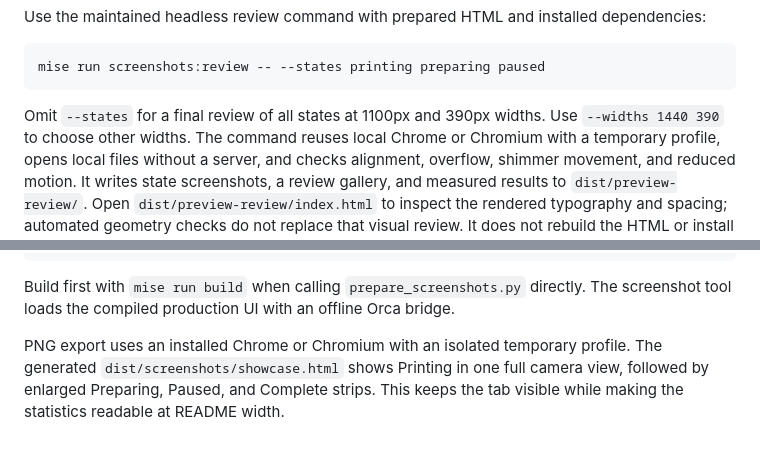
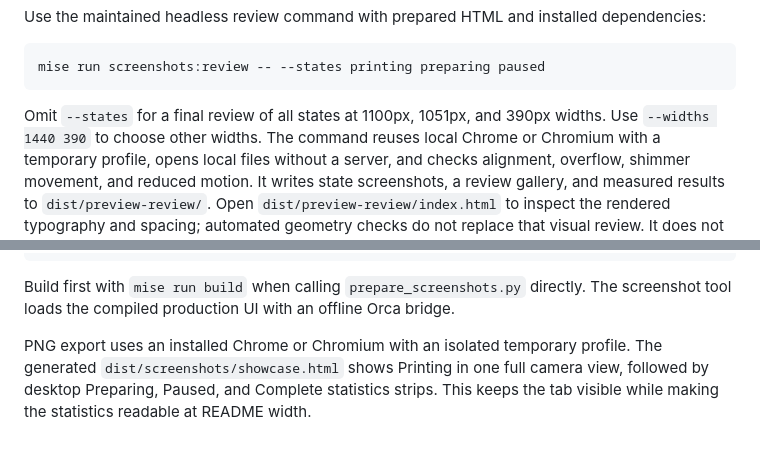
Before and after one commit to lanwen/orca-snapmaker-u1-camera-plugin, a Markdown page: docs/development.md, 2 parts joined by grey strips. Rendered like a GitHub page.

````diff
--- a/docs/development.md
+++ b/docs/development.md
@@ -94,7 +94,7 @@ Use the maintained headless review command with prepared HTML and installed depe
 mise run screenshots:review -- --states printing preparing paused
 ```
 
-Omit `--states` for a final review of all states at 1100px and 390px widths.
+Omit `--states` for a final review of all states at 1100px, 1051px, and 390px widths.
 Use `--widths 1440 390` to choose other widths.
 The command reuses local Chrome or Chromium with a temporary profile, opens local files without a server, and checks alignment, overflow, shimmer movement, and reduced motion.
 It writes state screenshots, a review gallery, and measured results to `dist/preview-review/`.
@@ -124,5 +124,5 @@ Build first with `mise run build` when calling `prepare_screenshots.py` directly
 The screenshot tool loads the compiled production UI with an offline Orca bridge.
 
 PNG export uses an installed Chrome or Chromium with an isolated temporary profile.
-The generated `dist/screenshots/showcase.html` shows Printing in one full camera view, followed by enlarged Preparing, Paused, and Complete strips.
+The generated `dist/screenshots/showcase.html` shows Printing in one full camera view, followed by desktop Preparing, Paused, and Complete statistics strips.
 This keeps the tab visible while making the statistics readable at README width.
````
Also changed, not shown: AGENTS.md (+3 -0 lines), README.md (+8 -3 lines), docs/images/snapmaker-u1-states.png, 11 other files.
